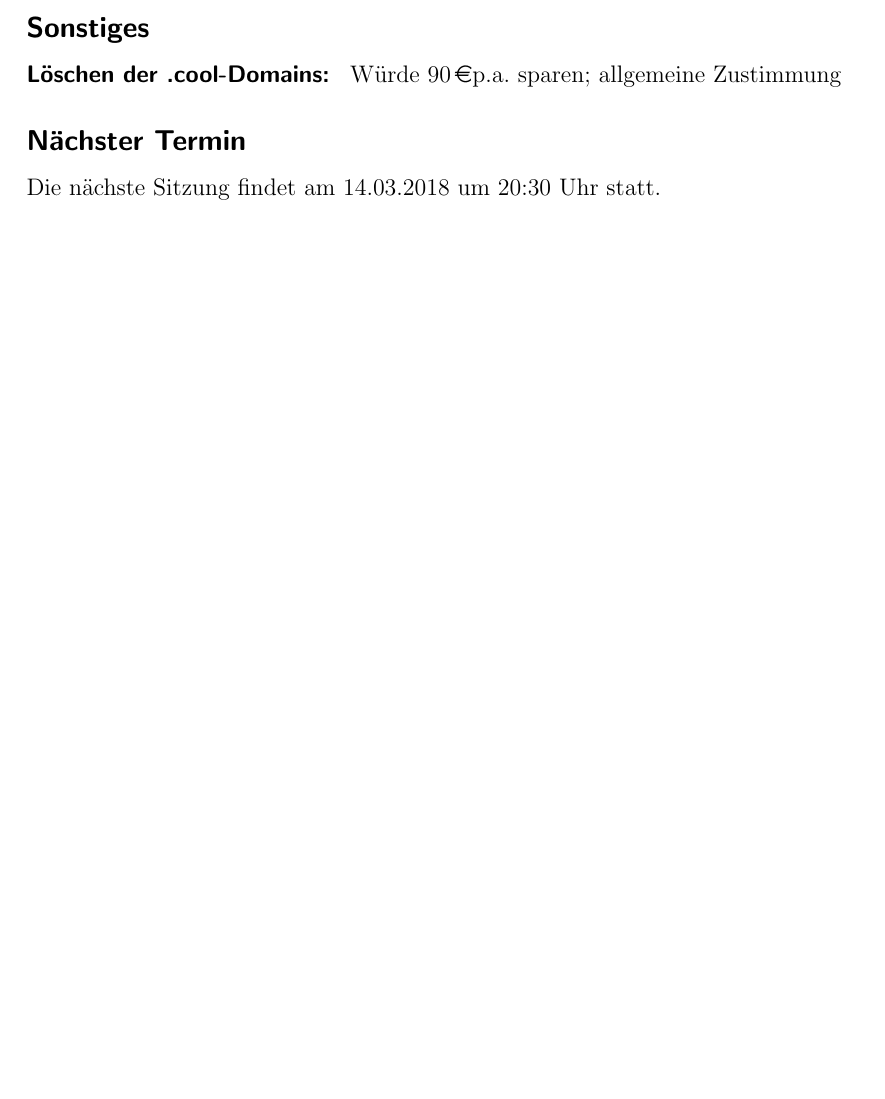
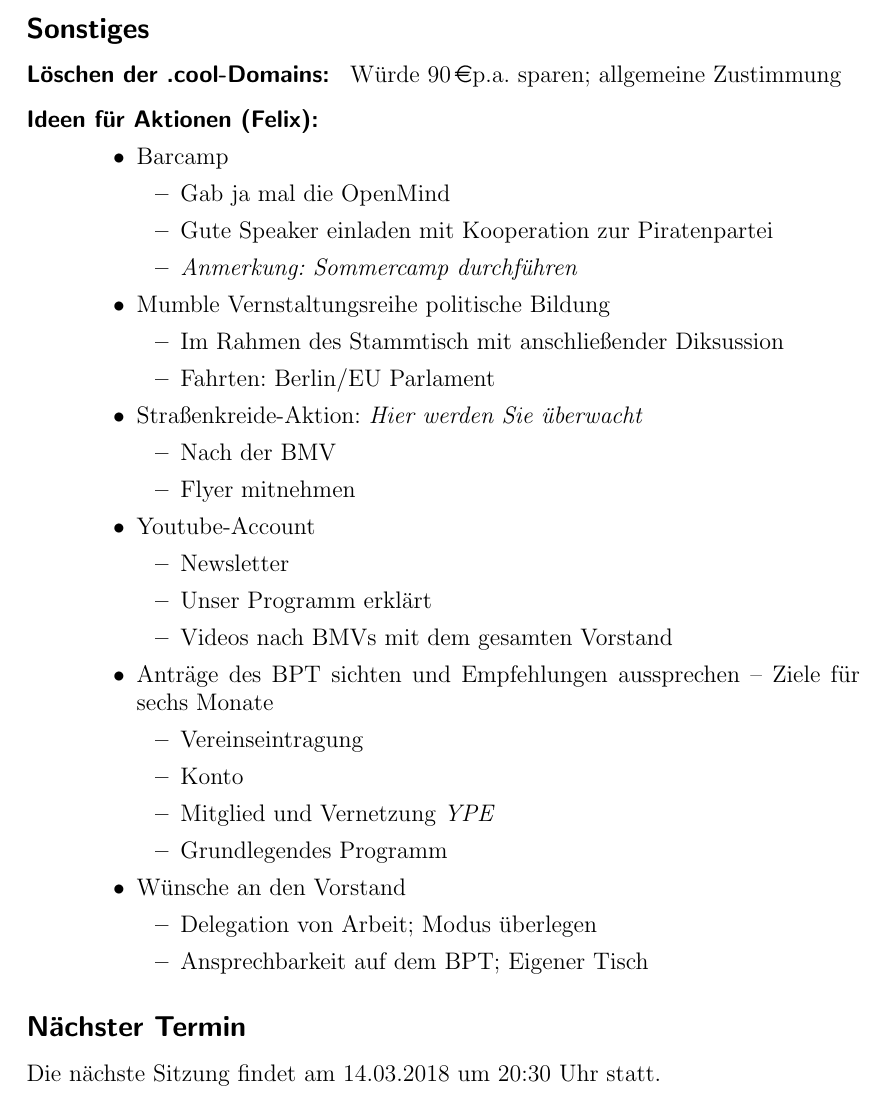
Before and after one commit to JungePiratenDeutschland/Protokoll, a LaTeX document (2017_Vorstand/Protokoll.tex, which reads 2017_Vorstand/08_2018-02-28.tex): part of page 32 of 34 before the commit and part of page 33 of 33 after it, cut so that both start at the same text, the shorter picture padded with empty space. Compiled offline with pdfLaTeX.

Commit message:
Protokoll der 8. Sitzung korrigiert (ergänzt)

```diff
--- a/2017_Vorstand/08_2018-02-28.tex
+++ b/2017_Vorstand/08_2018-02-28.tex
@@ -85,10 +85,10 @@
 	\end{center}
 
 	\TOP{Fragen an den Vorstand}
-        \emph{-- Es liegen keine Fragen vor. --}
+	\emph{-- Es liegen keine Fragen vor. --}
 
 	\TOP{Termine}
-        \emph{-- Es liegen keine Termine vor. --}
+	\emph{-- Es liegen keine Termine vor. --}
 
 	\TOP{Anträge an den BuVo}
 	\emph{-- Es sind keine Anträge eingegangen. --}
@@ -96,6 +98,44 @@
 	\TOP{Sonstiges}
 	\begin{description}
-		\item [Löschen der .cool-Domains: ] Würde 90\,\euro p.a. sparen; allgemeine Zustimmung
+		\item[Löschen der .cool-Domains: ] Würde 90\,\euro p.a. sparen; allgemeine Zustimmung
+		\item[Ideen für Aktionen (Felix):] \
+		\begin{itemize}
+			\item Barcamp
+			      \begin{itemize}
+			      	\item Gab ja mal die OpenMind
+					\item Gute Speaker einladen mit Kooperation zur Piratenpartei
+					\item \emph{Anmerkung: Sommercamp durchführen}
+			      \end{itemize}
+			\item Mumble Vernstaltungsreihe politische Bildung
+			      \begin{itemize}
+			      	\item Im Rahmen des Stammtisch mit anschließender Diksussion
+			      	\item Fahrten: Berlin/EU Parlament
+			      \end{itemize}
+			\item Straßenkreide-Aktion: \emph{Hier werden Sie überwacht}
+			      \begin{itemize}
+			      	\item Nach der BMV
+			      	\item Flyer mitnehmen
+			      \end{itemize}
+			\item Youtube-Account
+			      \begin{itemize}
+			      	\item Newsletter
+			      	\item Unser Programm erklärt
+			      	\item Videos nach BMVs mit dem gesamten Vorstand
+			      \end{itemize}
+			\item Anträge des BPT sichten und Empfehlungen aussprechen -- Ziele für sechs Monate
+			      \begin{itemize}
+			      	\item Vereinseintragung
+			      	\item Konto
+			      	\item Mitglied und Vernetzung \emph{YPE}
+			      	\item Grundlegendes Programm
+			      \end{itemize}
+			\item Wünsche an den Vorstand
+			      \begin{itemize}
+			      	\item Delegation von Arbeit; Modus überlegen
+			      	\item Ansprechbarkeit auf dem BPT; Eigener Tisch
+				  \end{itemize}
+		\end{itemize}
+
 	\end{description}
 
 	\naechsteSitzung{14.03.2018}{20:30}
```
Also changed, not shown: 2017_Vorstand/Protokoll.tex (+0 -4 lines), 2017_Vorstand/Protokoll.pdf (added), 2017_Vorstand/08_2018-02-28.tex (4 more changed lines).
